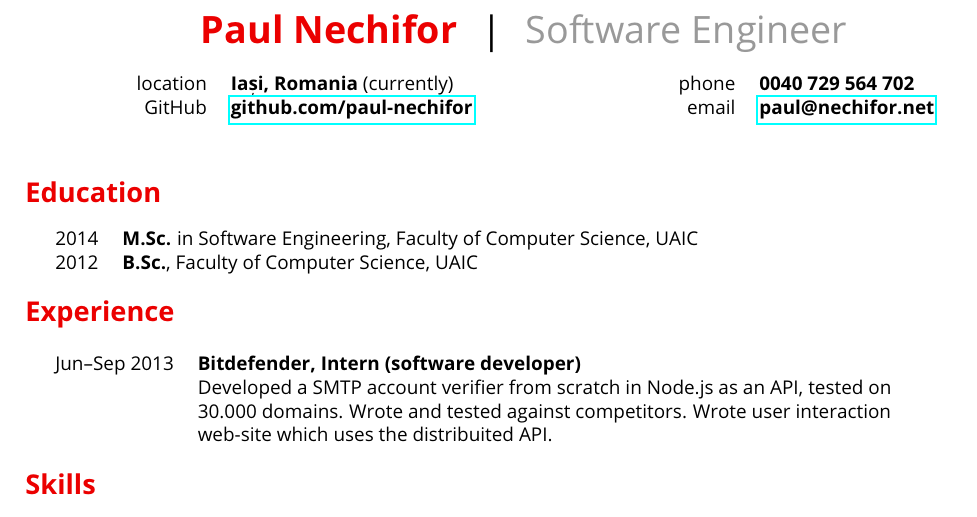
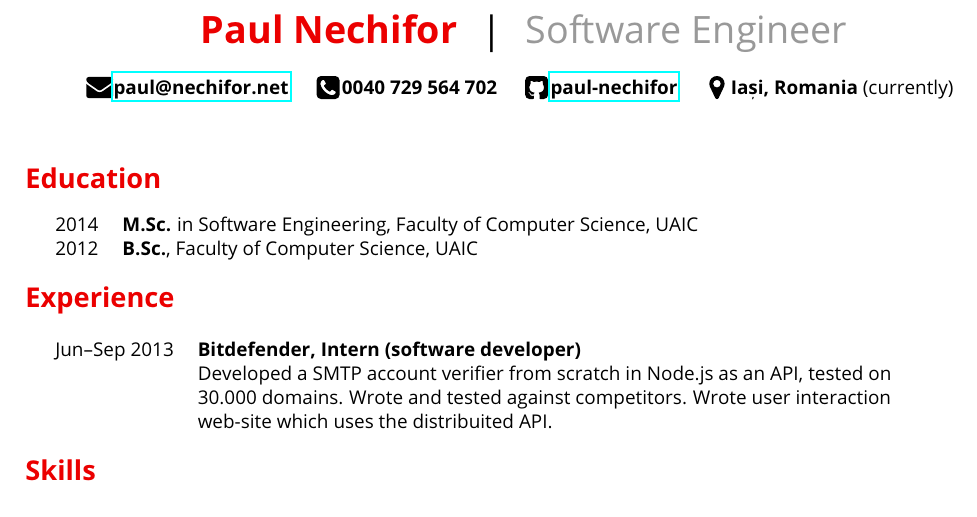
Before and after one commit to paul-nechifor/cv, a LaTeX CV (cv.tex): part of the page, cut so that both start at the same text. Compiled offline with pdfLaTeX.

Commit message:
Add info icons.

```diff
--- a/cv.tex
+++ b/cv.tex
@@ -9,6 +9,8 @@
 \usepackage{array}
 \usepackage{longtable}
 \usepackage{color}
+\usepackage{svg}
+\usepackage{adjustbox}
 \usepackage[top=2cm, bottom=2cm, left=2cm, right=2cm]{geometry}
 
 % Commands.
@@ -16,6 +18,7 @@
 \newcommand{\primaryColor}[1]{{\color[rgb]{0.92, 0, 0} #1}}
 \newcommand{\fadedColor}[1]{{\color[rgb]{0.6, 0.6, 0.6} #1}}
 \newcommand{\sub}[1]{\vspace{4mm}\primaryColor{\section*{#1}}}
+\newcommand{\info}[2]{\trimbox{0 3 3 0}{\includesvg[width=7mm]{#1}}{#2}~~~}
 
 \begin{document}
 
@@ -28,22 +31,12 @@
 \end{tabular}
 \end{center}
 
-\begin{minipage}{0.50\linewidth}
-\begin{center}
-\begin{tabular}{rl}
-  location& {\bf Iași, Romania} (currently)\\
-  GitHub& \href{http://github.com/paul-nechifor}{\bf github.com/paul-nechifor}
-\end{tabular}
-\end{center}
-\end{minipage}
-\begin{minipage}{0.50\linewidth}
-\begin{center}
-\begin{tabular}{rl}
-  phone& {\bf 0040 729 564 702}\\
-  email& \href{mailto:paul@nechifor.net}{\bf paul@nechifor.net}\\
-\end{tabular}
-\end{center}
-\end{minipage}
+\centerline{
+\info{fa-envelope4}{\href{mailto:paul@nechifor.net}{\bf paul@nechifor.net}}
+\info{fa-telephone65}{\bf 0040 729 564 702}
+\info{fa-github12}{\href{http://github.com/paul-nechifor}{\bf paul-nechifor}}
+\info{fa-map25}{{\bf Iași, Romania} (currently)}
+}
 
 \sub{Education}
 
```
Also changed, not shown: Makefile, fa-envelope4.svg (added), fa-github12.svg (added), fa-map25.svg (added), fa-telephone65.svg (added), 1 other file.
